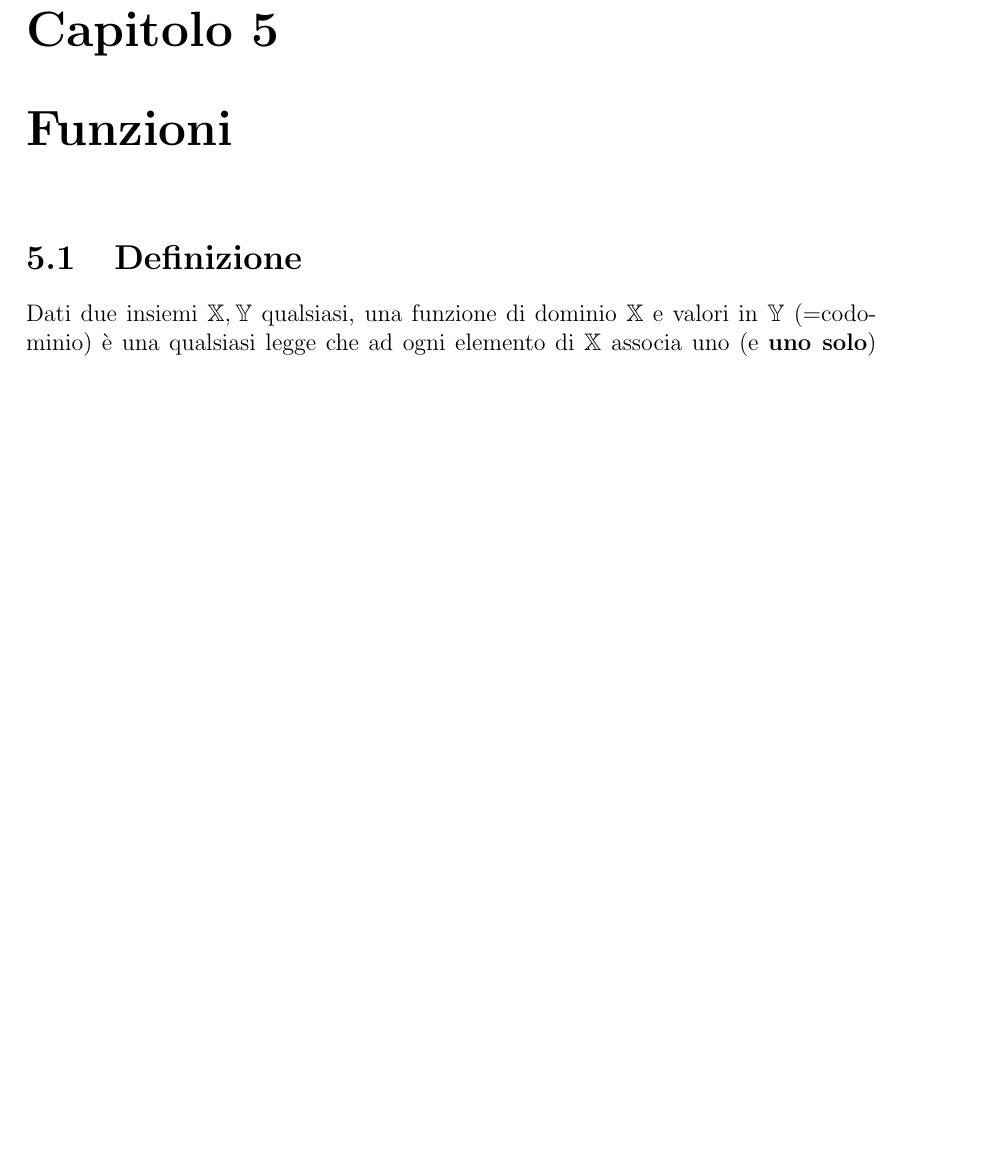
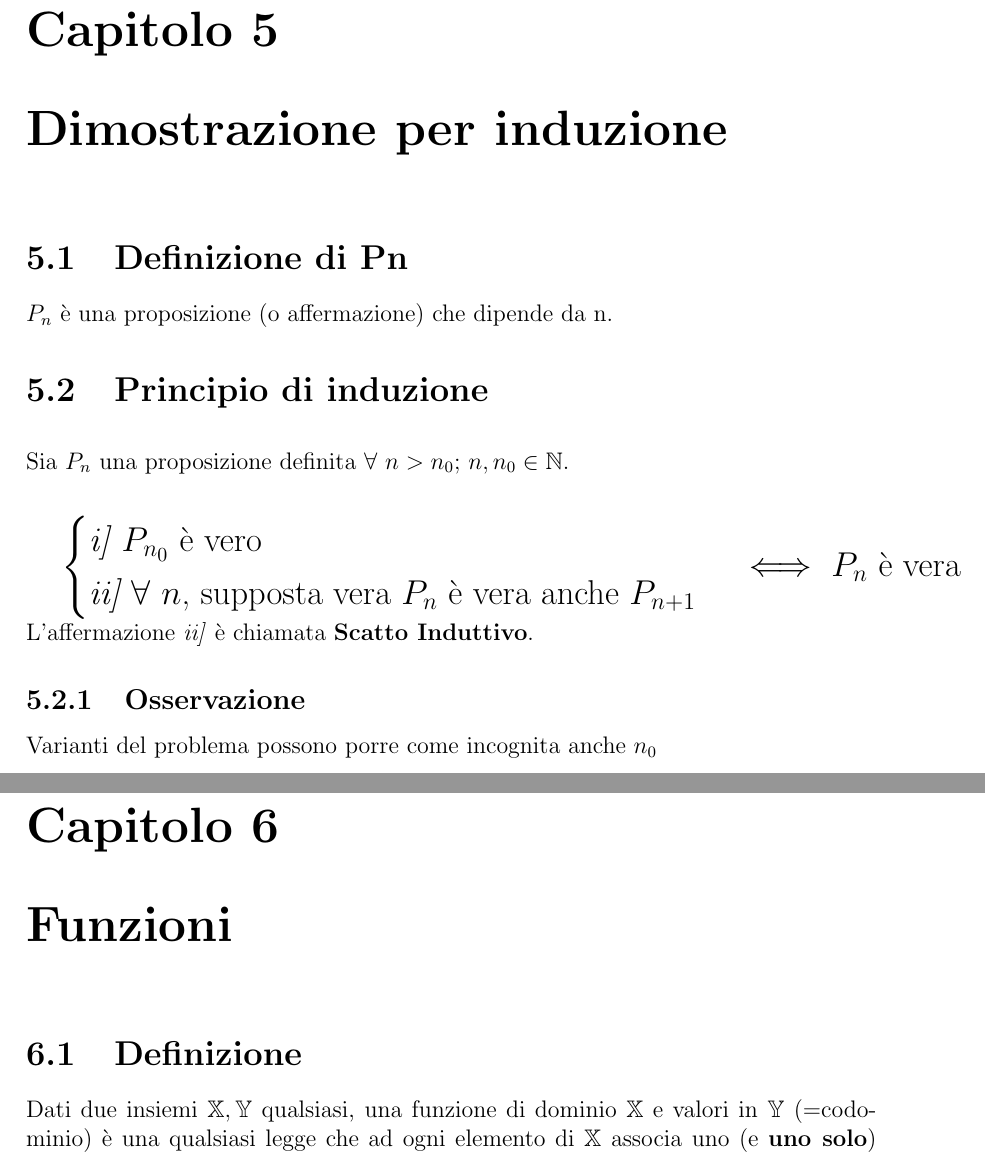
Before and after one commit to ZamboniMarco99/Analisi1-UNITN, a LaTeX document (Analisi1-Unitn.tex, which reads chapters/induzione.tex): part of page 12 of 13 before the commit and two parts of pages 12 and 13 of 14 after it, the two joined at a grey line, cut so that both start at the same text, the shorter picture padded with empty space. Compiled offline with pdfLaTeX.

Commit message:
Aggiunto capitolo riguardante il principio di induzione

```diff
--- /dev/null
+++ b/chapters/induzione.tex
@@ -0,0 +1,17 @@
+\chapter{Dimostrazione per induzione}
+\section{Definizione di Pn}
+$P_n$ è una proposizione (o affermazione) che dipende da n.
+
+\section{Principio di induzione}
+Sia $P_n$ una proposizione definita $\forall\ n>n_0$;  $n,n_0 \in \mathbb{N}$.\\
+\begin{Large}
+
+$\begin{cases}
+\textit{i] }P_{n_0}\ \text{è vero}\\
+\textit{ii] }\forall\ n \text{, supposta vera } P_n \text{ è vera anche } P_{n+1}
+\end{cases} \iff P_n \text{ è vera}$
+\end{Large}\\
+L'affermazione \textit{ii]} è chiamata \textbf{Scatto Induttivo}.
+
+\subsection{Osservazione}
+Varianti del problema possono porre come incognita anche $n_0$
```
Also changed, not shown: chapters/chapters.tex (+1 -0 lines).
